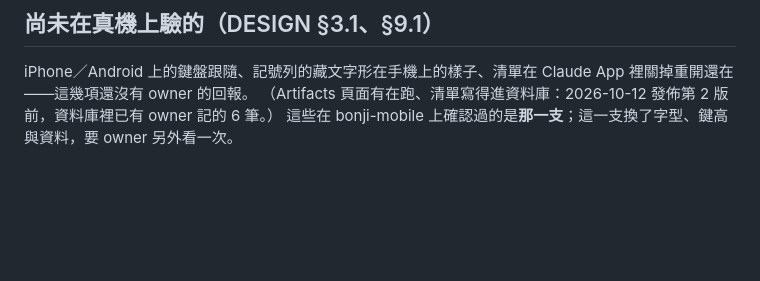
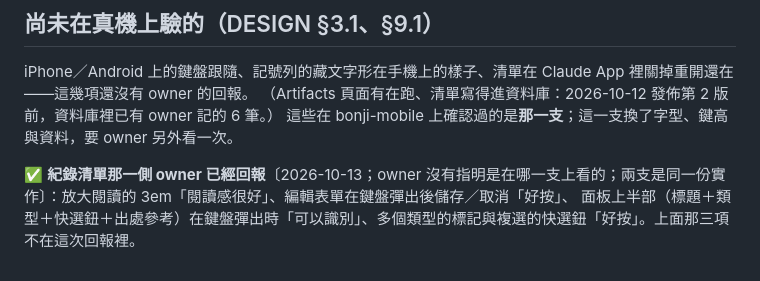
Before and after one commit to scottgfhong310/tibetan-siddham-mobile, a Markdown page: CLAUDE.md, the part around the change. Rendered like a GitHub page; blank space fills up the shorter version.

```diff
--- a/CLAUDE.md
+++ b/CLAUDE.md
@@ -107,3 +107,6 @@ public/apps/tibetan-siddham-mobile/
 iPhone／Android 上的鍵盤跟隨、記號列的藏文字形在手機上的樣子、清單在 Claude App 裡關掉重開還在——這幾項還沒有 owner 的回報。
 （Artifacts 頁面有在跑、清單寫得進資料庫：2026-10-12 發佈第 2 版前，資料庫裡已有 owner 記的 6 筆。）
 這些在 bonji-mobile 上確認過的是**那一支**；這一支換了字型、鍵高與資料，要 owner 另外看一次。
+
+✅ **紀錄清單那一側 owner 已經回報**〔2026-10-13；owner 沒有指明是在哪一支上看的；兩支是同一份實作〕：放大閱讀的 3em「閱讀感很好」、編輯表單在鍵盤彈出後儲存／取消「好按」、
+面板上半部（標題＋類型＋快選鈕＋出處參考）在鍵盤彈出時「可以識別」、多個類型的標記與複選的快選鈕「好按」。上面那三項不在這次回報裡。
```
Also changed, not shown: DESIGN.md (+4 -1 lines).
